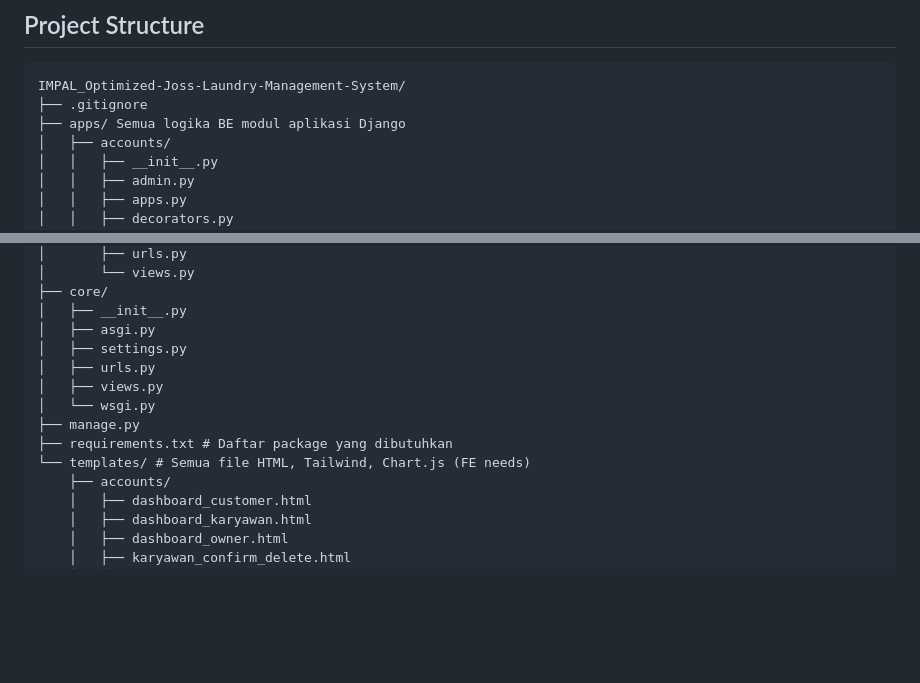
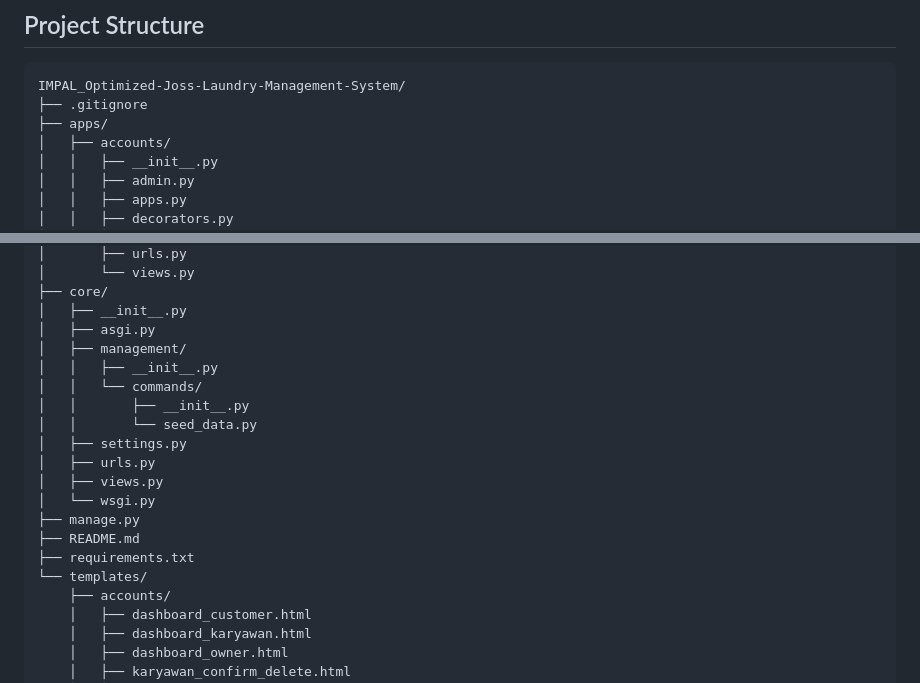
Before and after one commit to wibotron/IMPAL_Optimized-Joss-Laundry-Management-System, a Markdown page: README.md, 2 parts joined by grey strips. Rendered like a GitHub page; blank space fills up the shorter version.

````diff
--- a/README.md
+++ b/README.md
@@ -7,7 +7,7 @@ Dibangun dengan **Django** dan **PostgreSQL** sebagai tugas besar mata kuliah IM
 ```text
 IMPAL_Optimized-Joss-Laundry-Management-System/
 ├── .gitignore
-├── apps/ Semua logika BE modul aplikasi Django
+├── apps/
 │   ├── accounts/
 │   │   ├── __init__.py
 │   │   ├── admin.py
@@ -60,13 +60,19 @@ IMPAL_Optimized-Joss-Laundry-Management-System/
 ├── core/
 │   ├── __init__.py
 │   ├── asgi.py
+│   ├── management/
+│   │   ├── __init__.py
+│   │   └── commands/
+│   │       ├── __init__.py
+│   │       └── seed_data.py
 │   ├── settings.py
 │   ├── urls.py
 │   ├── views.py
 │   └── wsgi.py
 ├── manage.py
-├── requirements.txt # Daftar package yang dibutuhkan
-└── templates/ # Semua file HTML, Tailwind, Chart.js (FE needs)
+├── README.md
+├── requirements.txt
+└── templates/
     ├── accounts/
     │   ├── dashboard_customer.html
     │   ├── dashboard_karyawan.html
````
